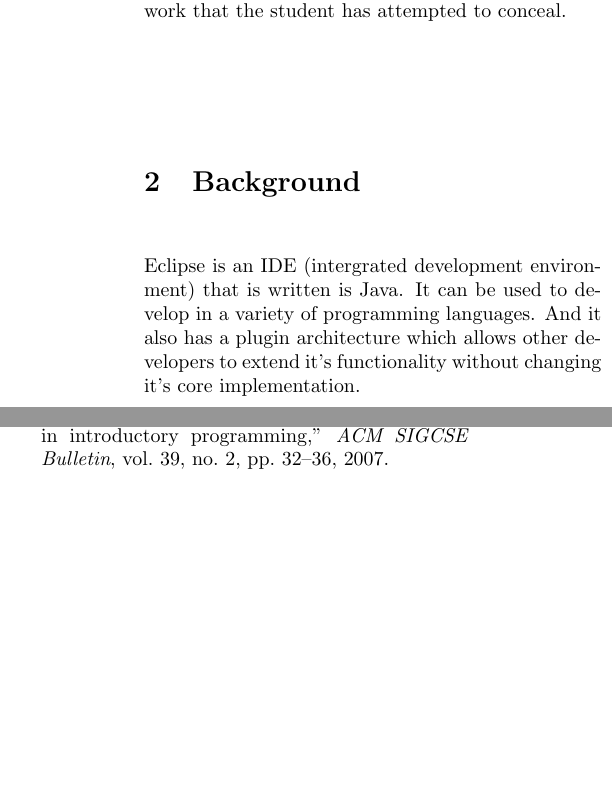
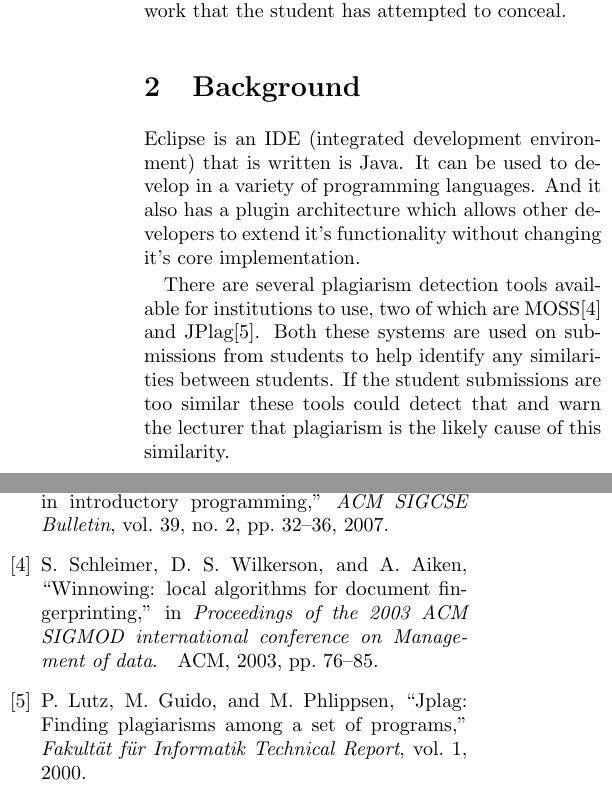
Before and after one commit to kurtmc/Software-Engineering-Part-IV-Project, a LaTeX paper (part_iv_project/report/report.tex): two parts of the columns of page 3 of 3, joined at a grey line, cut so that both start at the same text, the shorter picture padded with empty space. Compiled offline with pdfLaTeX.

Commit message:
Added info about JPlag and MOSS

```diff
--- a/part_iv_project/report/report.tex
+++ b/part_iv_project/report/report.tex
@@ -49,10 +49,17 @@
 % - mention some of the plaigirism tools that exist, mention how the only analyse end result
 % - ACP (some plugin) exists but it lacks features
 \section{Background}
-Eclipse is an IDE (intergrated development environment) that is written is Java.
+Eclipse is an IDE (integrated development environment) that is written is Java.
 It can be used to develop in a variety of programming languages. And it also has
 a plugin architecture which allows other developers to extend it's functionality
 without changing it's core implementation.
+
+There are several plagiarism detection tools available for institutions to use,
+two of which are MOSS\cite{schleimer2003winnowing} and
+JPlag\cite{lutz2000jplag}. Both these systems are used on submissions from
+students to help identify any similarities between students. If the student
+submissions are too similar these tools could detect that and warn the lecturer
+that plagiarism is the likely cause of this similarity.
 
 % Active Test Programmer:
 % - no implementation details
```
Also changed, not shown: part_iv_project/report/references.bib (+16 -0 lines), part_iv_project/report/Makefile.
